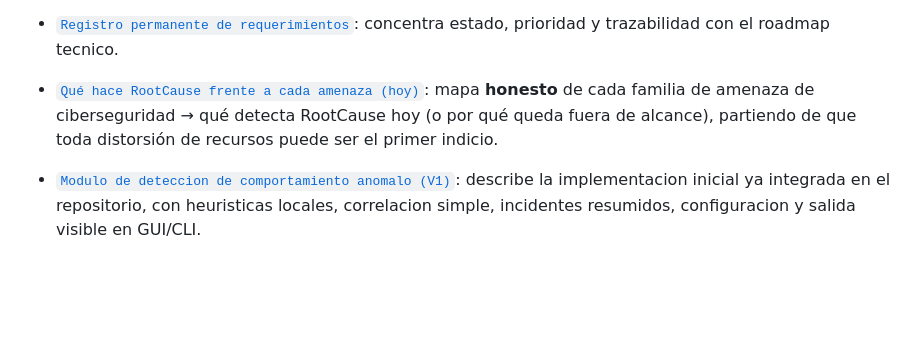
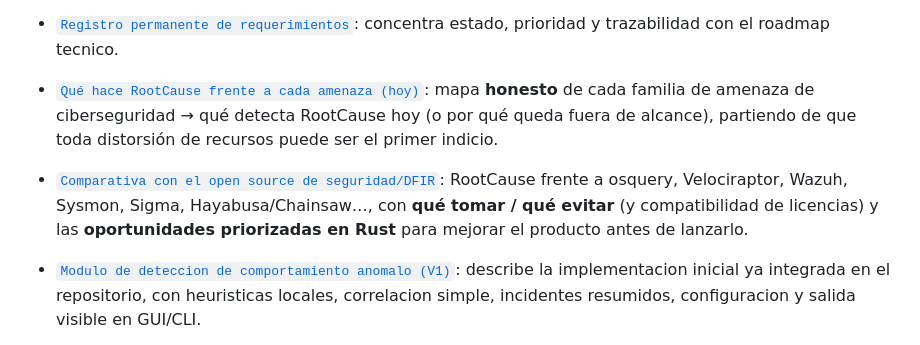
Before and after one commit to vladimiracunadev-create/rootcause-windows-inspector, a Markdown page: README.md, the part around the change. Rendered like a GitHub page; blank space fills up the shorter version.

```diff
--- a/README.md
+++ b/README.md
@@ -114,6 +114,7 @@ Estas lineas ya quedaron formalizadas como documentacion viva del producto, no c
 - [`REQ-SEC-002 - Autoproteccion y resiliencia del agente RootCause`](docs/requirements/REQ-SEC-002-autoproteccion-y-resiliencia.md): ya cuenta con una base inicial de heartbeat local, deteccion de cierre abrupto, evidencia de integridad de configuracion, backoff recomendado y exposicion visible en GUI/CLI.
 - [`Registro permanente de requerimientos`](docs/requirements/README.md): concentra estado, prioridad y trazabilidad con el roadmap tecnico.
 - [`Qué hace RootCause frente a cada amenaza (hoy)`](docs/DETECCION_AMENAZAS.md): mapa **honesto** de cada familia de amenaza de ciberseguridad → qué detecta RootCause hoy (o por qué queda fuera de alcance), partiendo de que toda distorsión de recursos puede ser el primer indicio.
+- [`Comparativa con el open source de seguridad/DFIR`](docs/COMPARATIVA_OSS.md): RootCause frente a osquery, Velociraptor, Wazuh, Sysmon, Sigma, Hayabusa/Chainsaw…, con **qué tomar / qué evitar** (y compatibilidad de licencias) y las **oportunidades priorizadas en Rust** para mejorar el producto antes de lanzarlo.
 
 - [`Modulo de deteccion de comportamiento anomalo (V1)`](docs/MODULO_DETECCION_ANOMALIAS.md): describe la implementacion inicial ya integrada en el repositorio, con heuristicas locales, correlacion simple, incidentes resumidos, configuracion y salida visible en GUI/CLI.
 
```
Also changed, not shown: docs/COMPARATIVA_OSS.md (added, +159 -0 lines), docs/INDEX.md (+1 -0 lines).
